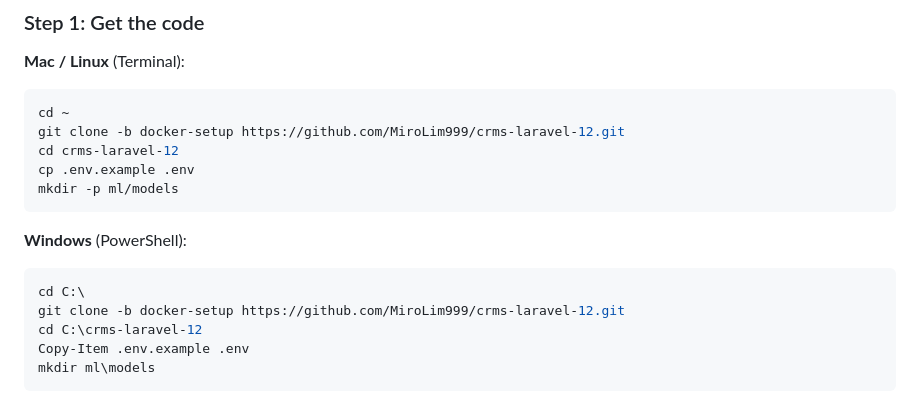
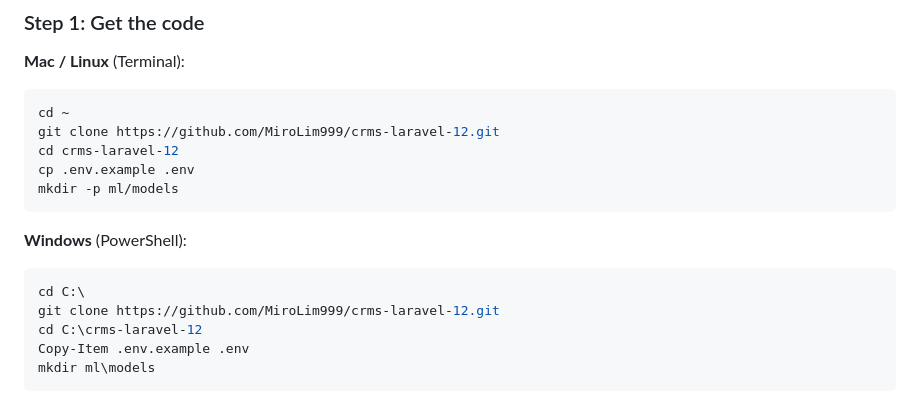
Before and after one commit to MiroLim999/crms-laravel-12, a Markdown page: README.md, the part around the change. Rendered like a GitHub page.

Commit message:
corrected git clone command

````diff
--- a/README.md
+++ b/README.md
@@ -28,7 +28,7 @@ Works on **Windows 10/11, Linux, and Mac with Apple silicon**. Only this compute
 
 ```bash
 cd ~
-git clone -b docker-setup https://github.com/MiroLim999/crms-laravel-12.git
+git clone https://github.com/MiroLim999/crms-laravel-12.git
 cd crms-laravel-12
 cp .env.example .env
 mkdir -p ml/models
@@ -38,7 +38,7 @@ mkdir -p ml/models
 
 ```powershell
 cd C:\
-git clone -b docker-setup https://github.com/MiroLim999/crms-laravel-12.git
+git clone https://github.com/MiroLim999/crms-laravel-12.git
 cd C:\crms-laravel-12
 Copy-Item .env.example .env
 mkdir ml\models
````
